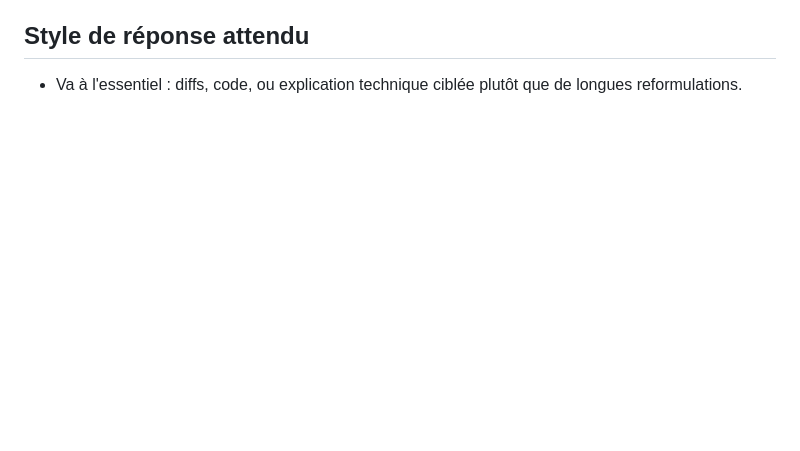
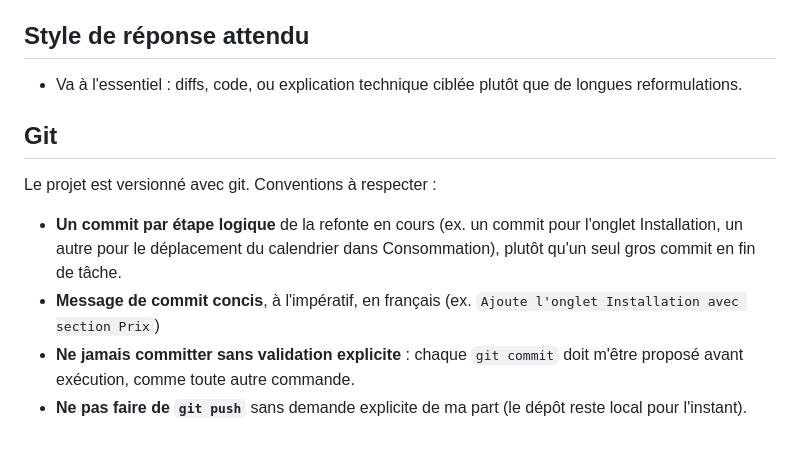
Before and after one commit to MaFo-28/solar-app, a Markdown page: CLAUDE.md, the part around the change. Drawn GitHub-style; blank space fills up the shorter version.

Commit message:
Ajoute les conventions git au CLAUDE.md
Co-Authored-By: Claude Opus 5 (1M context) <noreply@anthropic.com>

```diff
--- a/CLAUDE.md
+++ b/CLAUDE.md
@@ -118,3 +118,15 @@ coûts, économies, ROI, etc. — pas encore défini, ne pas anticiper.
 ## Style de réponse attendu
 - Va à l'essentiel : diffs, code, ou explication technique ciblée plutôt que
   de longues reformulations.
+
+## Git
+Le projet est versionné avec git. Conventions à respecter :
+- **Un commit par étape logique** de la refonte en cours (ex. un commit pour
+  l'onglet Installation, un autre pour le déplacement du calendrier dans
+  Consommation), plutôt qu'un seul gros commit en fin de tâche.
+- **Message de commit concis**, à l'impératif, en français
+  (ex. `Ajoute l'onglet Installation avec section Prix`)
+- **Ne jamais committer sans validation explicite** : chaque `git commit` doit
+  m'être proposé avant exécution, comme toute autre commande.
+- **Ne pas faire de `git push`** sans demande explicite de ma part (le dépôt
+  reste local pour l'instant).
```
